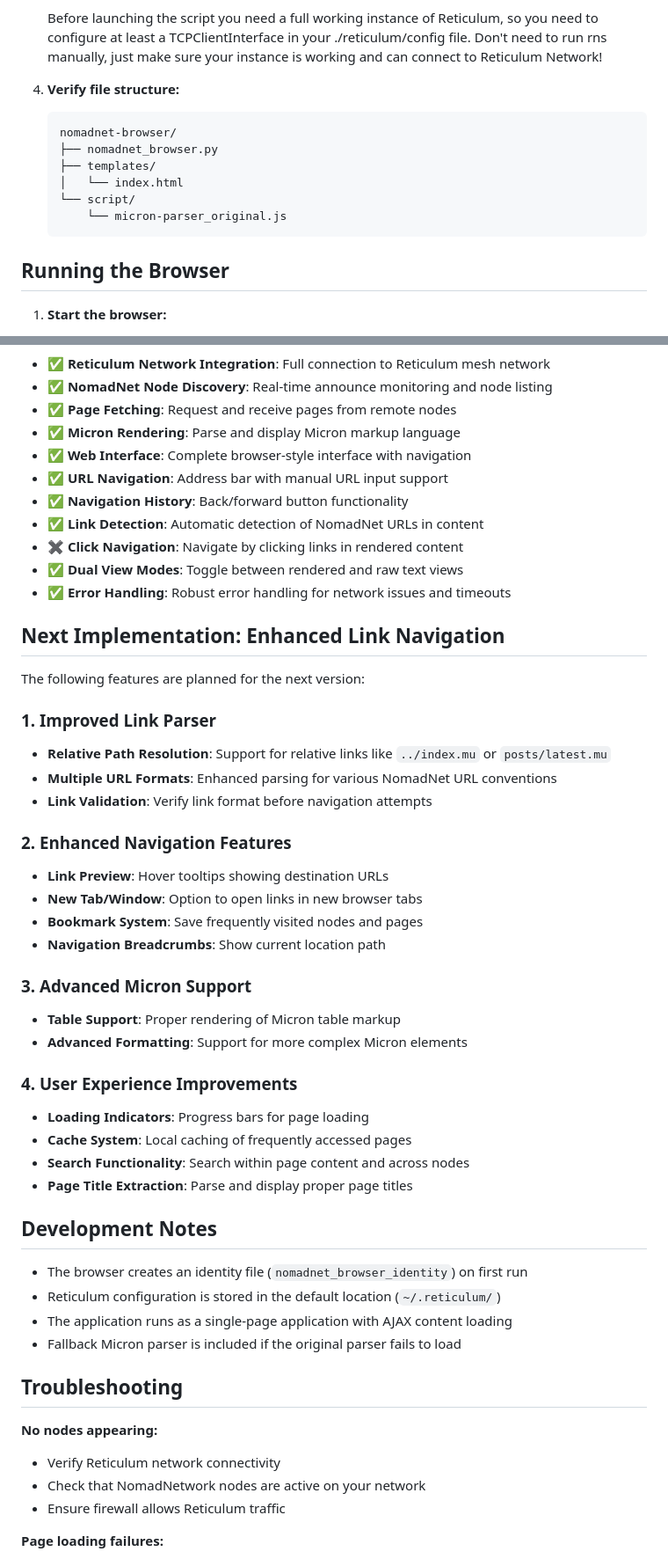
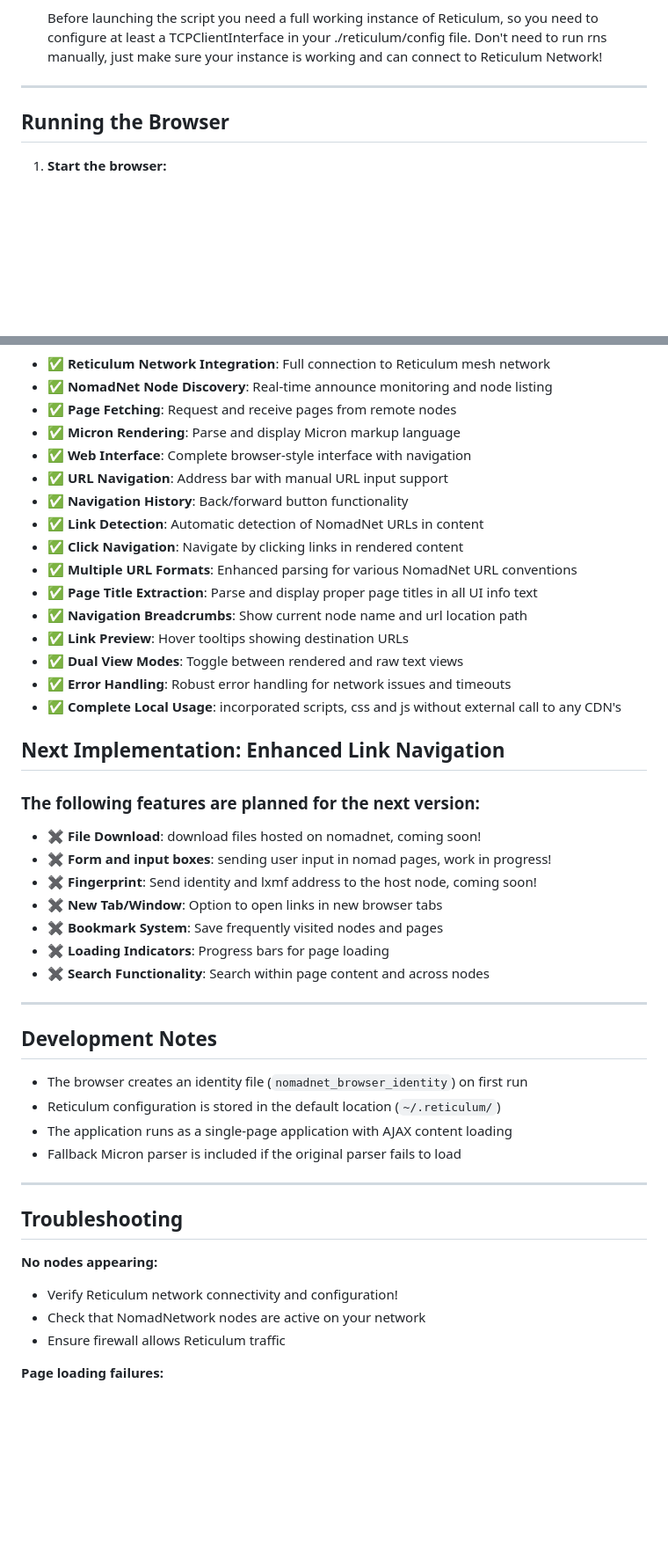
Before and after one commit to fr33n0w/rBrowser, a Markdown page: README.md, 2 parts joined by grey strips. Shown: that part at 88% size. Rendered like a GitHub page; blank space fills up the shorter version.

Commit message:
Update README.md
updated readme with last edits and functions

````diff
--- a/README.md
+++ b/README.md
@@ -47,15 +54,7 @@ Script and Web UI Preview Coming Soon on rmap.world
 
    Before launching the script you need a full working instance of Reticulum, so you need to configure at least a TCPClientInterface in your ./reticulum/config file. Don't need to run rns manually, just make sure your instance is working and can connect to Reticulum Network!
 
-5. **Verify file structure:**
-   ```
-   nomadnet-browser/
-   ├── nomadnet_browser.py
-   ├── templates/
-   │   └── index.html
-   └── script/
-       └── micron-parser_original.js
-   ```
+-----
 
 ## Running the Browser
 
@@ -102,34 +101,28 @@ Script and Web UI Preview Coming Soon on rmap.world
 - ✅ **URL Navigation**: Address bar with manual URL input support
 - ✅ **Navigation History**: Back/forward button functionality
 - ✅ **Link Detection**: Automatic detection of NomadNet URLs in content
-- ✖️ **Click Navigation**: Navigate by clicking links in rendered content
+- ✅ **Click Navigation**: Navigate by clicking links in rendered content
+- ✅ **Multiple URL Formats**: Enhanced parsing for various NomadNet URL conventions
+- ✅ **Page Title Extraction**: Parse and display proper page titles in all UI info text
+- ✅ **Navigation Breadcrumbs**: Show current node name and url location path
+- ✅ **Link Preview**: Hover tooltips showing destination URLs
 - ✅ **Dual View Modes**: Toggle between rendered and raw text views
 - ✅ **Error Handling**: Robust error handling for network issues and timeouts
+- ✅ **Complete Local Usage**: incorporated scripts, css and js without external call to any CDN's
 
 ## Next Implementation: Enhanced Link Navigation
 
-The following features are planned for the next version:
+### The following features are planned for the next version:
 
-### 1. Improved Link Parser
-- **Relative Path Resolution**: Support for relative links like `../index.mu` or `posts/latest.mu`
-- **Multiple URL Formats**: Enhanced parsing for various NomadNet URL conventions
-- **Link Validation**: Verify link format before navigation attempts
+- ✖️ **File Download**: download files hosted on nomadnet, coming soon!
+- ✖️ **Form and input boxes**: sending user input in nomad pages, work in progress!
+- ✖️ **Fingerprint**: Send identity and lxmf address to the host node, coming soon!
+- ✖️ **New Tab/Window**: Option to open links in new browser tabs
+- ✖️ **Bookmark System**: Save frequently visited nodes and pages
+- ✖️ **Loading Indicators**: Progress bars for page loading
+- ✖️ **Search Functionality**: Search within page content and across nodes
 
-### 2. Enhanced Navigation Features
-- **Link Preview**: Hover tooltips showing destination URLs
-- **New Tab/Window**: Option to open links in new browser tabs
-- **Bookmark System**: Save frequently visited nodes and pages
-- **Navigation Breadcrumbs**: Show current location path
-
-### 3. Advanced Micron Support
-- **Table Support**: Proper rendering of Micron table markup
-- **Advanced Formatting**: Support for more complex Micron elements
-
-### 4. User Experience Improvements
-- **Loading Indicators**: Progress bars for page loading
-- **Cache System**: Local caching of frequently accessed pages
-- **Search Functionality**: Search within page content and across nodes
-- **Page Title Extraction**: Parse and display proper page titles
+-----
 
 ## Development Notes
 
@@ -138,10 +131,12 @@ The following features are planned for the next version:
 - The application runs as a single-page application with AJAX content loading
 - Fallback Micron parser is included if the original parser fails to load
 
+-----
+
 ## Troubleshooting
 
 **No nodes appearing:**
-- Verify Reticulum network connectivity
+- Verify Reticulum network connectivity and configuration!
 - Check that NomadNetwork nodes are active on your network
 - Ensure firewall allows Reticulum traffic
 
````
Also changed, not shown: other parts of README.md (+18 -9 lines).
